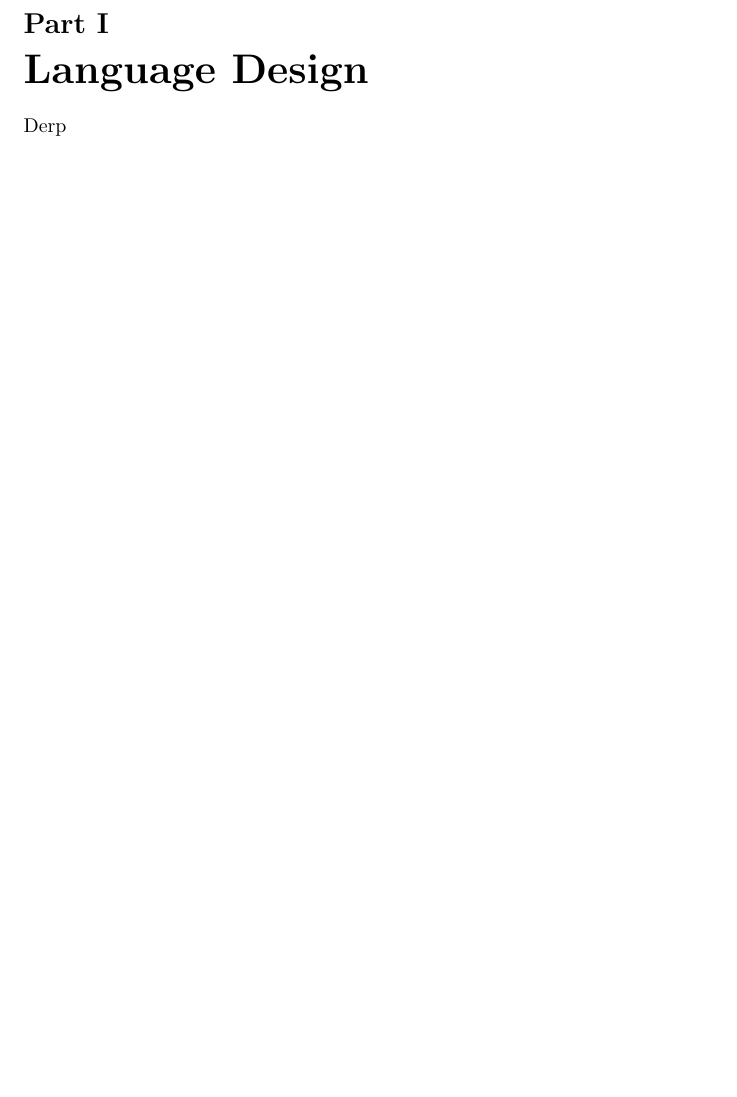
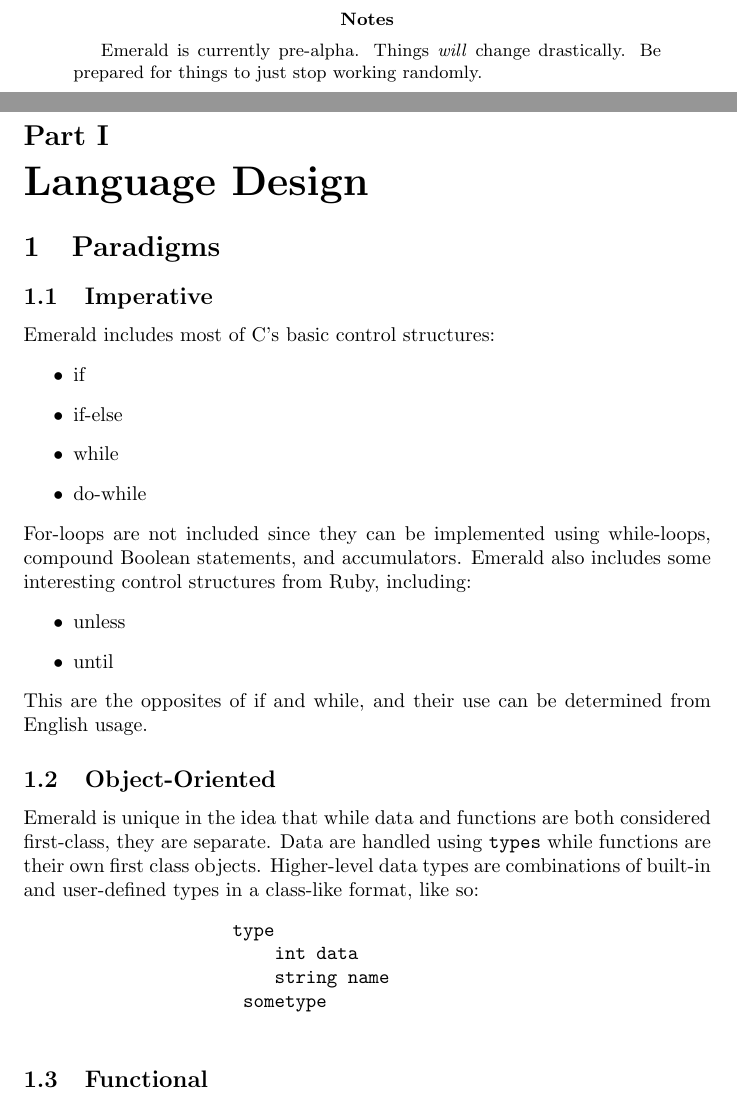
Before and after one commit to mahimahi42/emerald, a LaTeX paper (tex/about.tex): part of page 2 of 2 before the commit and two parts of pages 2 and 3 of 3 after it, the two joined at a grey line, cut at the place of the change, the shorter picture padded with empty space. Compiled offline with pdfLaTeX.

Commit message:
Cleanup tex folder

```diff
--- a/tex/about.tex
+++ b/tex/about.tex
@@ -2,6 +2,7 @@
 
 \documentclass{article}
 \usepackage{authblk}
+\usepackage{alltt}
 
 \title{Emerald Design Documentation}
 \author[1]{Bryce Davis\thanks{me@bryceadavis.com}}
@@ -14,7 +16,43 @@
 
+    \renewcommand{\abstractname}{Notes}
+    \begin{abstract}
+        Emerald is currently pre-alpha. Things \emph{will} change drastically.
+        Be prepared for things to just stop working randomly.
+    \end{abstract}
     \pagebreak
 
     \part{Language Design}
-    Derp
+        \section{Paradigms}
+            \subsection{Imperative}
+                Emerald includes most of C's basic control structures:
+                \begin{itemize}
+                    \item if
+                    \item if-else
+                    \item while
+                    \item do-while
+                \end{itemize}
+                For-loops are not included since they can be implemented using
+                while-loops, compound Boolean statements, and accumulators.
+                Emerald also includes some interesting control structures from
+                Ruby, including:
+                \begin{itemize}
+                    \item unless
+                    \item until
+                \end{itemize}
+                This are the opposites of if and while, and their use can be
+                determined from English usage.
+            \subsection{Object-Oriented}
+                Emerald is unique in the idea that while data and functions are
+                both considered first-class, they are separate. Data are handled
+                using \texttt{types} while functions are their own first class
+                objects. Higher-level data types are combinations of built-in
+                and user-defined types in a class-like format, like so:
+                \begin{alltt}
+                    \textbf{type} {
+                        int data
+                        string name
+                    } sometype
+                \end{alltt}
+            \subsection{Functional}
 
 \end{document}
```
Also changed, not shown: tex/about.pdf, tex/about.tex (1 more changed lines), 1 other file.
